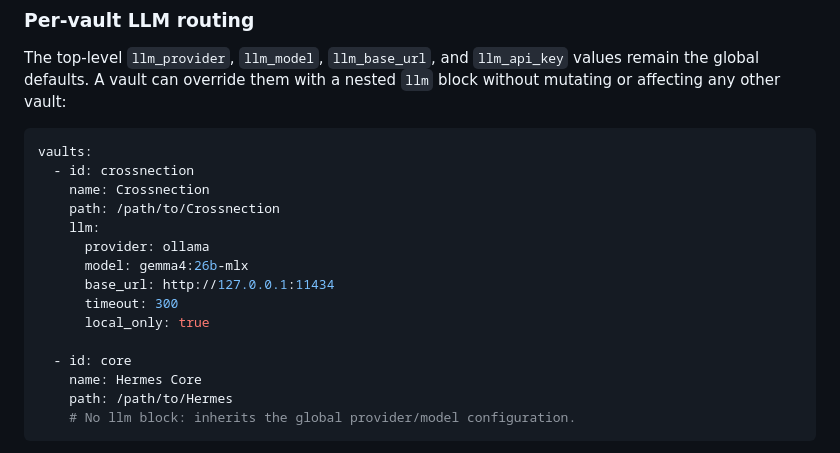
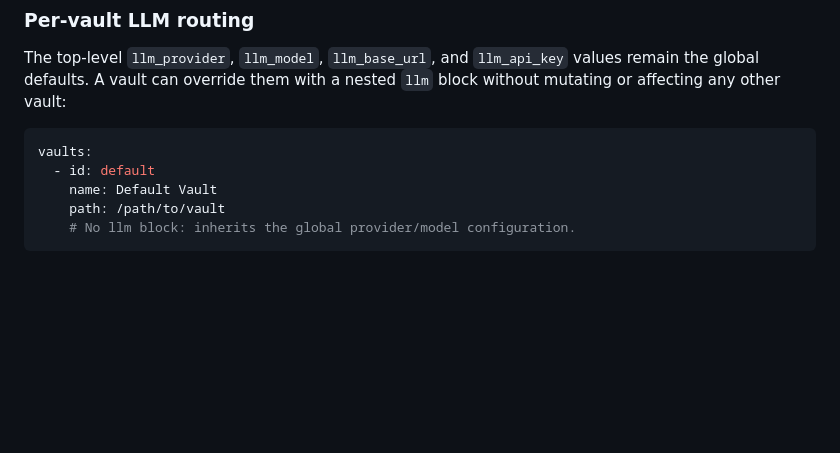
Before and after one commit to albidev/bdh-graph-harness, a Markdown page: README.md, the part around the change. Drawn GitHub-style; blank space fills up the shorter version.

Commit message:
docs: make vault example project-agnostic

````diff
--- a/README.md
+++ b/README.md
@@ -239,19 +239,9 @@ The top-level `llm_provider`, `llm_model`, `llm_base_url`, and `llm_api_key` val
 
 ```yaml
 vaults:
-  - id: crossnection
-    name: Crossnection
-    path: /path/to/Crossnection
-    llm:
-      provider: ollama
-      model: gemma4:26b-mlx
-      base_url: http://127.0.0.1:11434
-      timeout: 300
-      local_only: true
-
-  - id: core
-    name: Hermes Core
-    path: /path/to/Hermes
+  - id: default
+    name: Default Vault
+    path: /path/to/vault
     # No llm block: inherits the global provider/model configuration.
 ```
 
````
